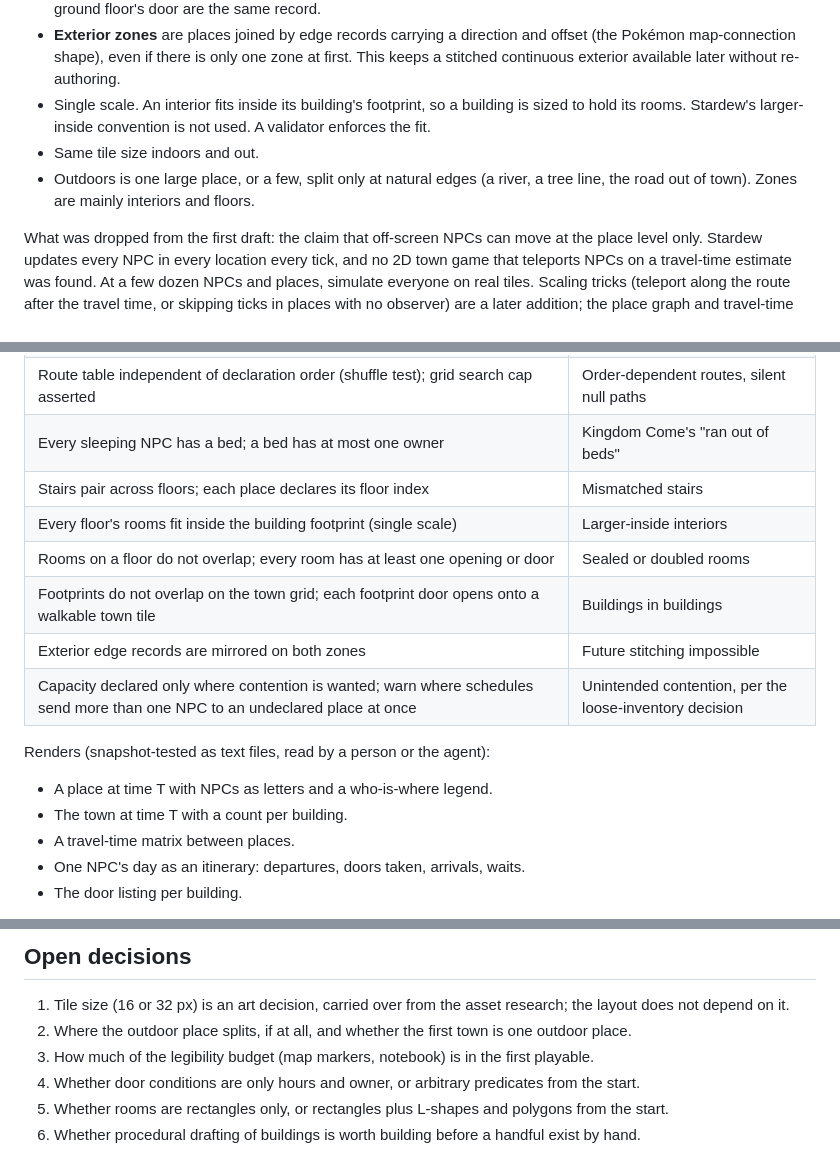
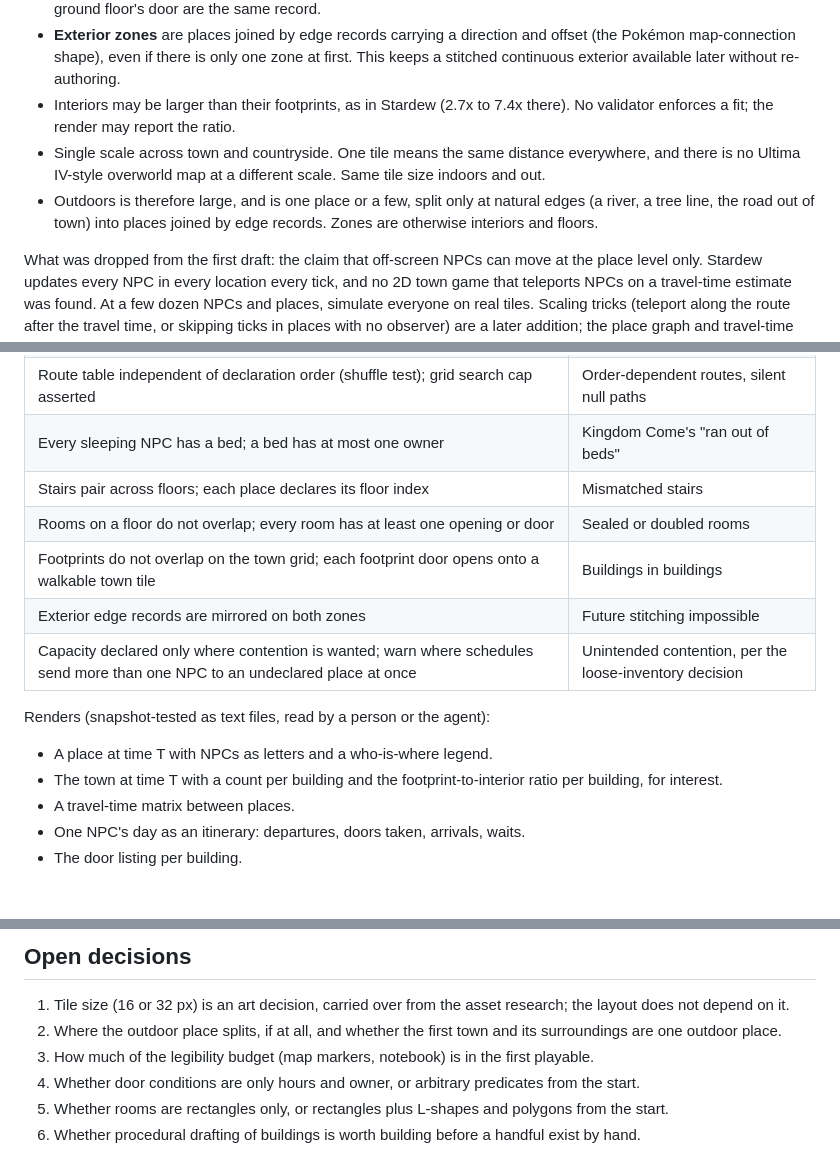
Before and after one commit to ianb/game-world, a Markdown page: docs/design/world-layout.md, 3 parts joined by grey strips. GitHub-like rendering.

```diff
--- a/docs/design/world-layout.md
+++ b/docs/design/world-layout.md
@@ -34,13 +34,14 @@ Proposal: an authored graph.
   and offset (the Pokémon map-connection shape), even if there is only one
   zone at first. This keeps a stitched continuous exterior available later
   without re-authoring.
-- Single scale. An interior fits inside its building's footprint, so a
-  building is sized to hold its rooms. Stardew's larger-inside convention is
-  not used. A validator enforces the fit.
-- Same tile size indoors and out.
-- Outdoors is one large place, or a few, split only at natural edges (a
-  river, a tree line, the road out of town). Zones are mainly interiors and
-  floors.
+- Interiors may be larger than their footprints, as in Stardew (2.7x to
+  7.4x there). No validator enforces a fit; the render may report the ratio.
+- Single scale across town and countryside. One tile means the same
+  distance everywhere, and there is no Ultima IV-style overworld map at a
+  different scale. Same tile size indoors and out.
+- Outdoors is therefore large, and is one place or a few, split only at
+  natural edges (a river, a tree line, the road out of town) into places
+  joined by edge records. Zones are otherwise interiors and floors.
 
 What was dropped from the first draft: the claim that off-screen NPCs can
 move at the place level only. Stardew updates every NPC in every location
@@ -148,7 +149,6 @@ sources.
 | Route table independent of declaration order (shuffle test); grid search cap asserted | Order-dependent routes, silent null paths |
 | Every sleeping NPC has a bed; a bed has at most one owner | Kingdom Come's "ran out of beds" |
 | Stairs pair across floors; each place declares its floor index | Mismatched stairs |
-| Every floor's rooms fit inside the building footprint (single scale) | Larger-inside interiors |
 | Rooms on a floor do not overlap; every room has at least one opening or door | Sealed or doubled rooms |
 | Footprints do not overlap on the town grid; each footprint door opens onto a walkable town tile | Buildings in buildings |
 | Exterior edge records are mirrored on both zones | Future stitching impossible |
@@ -157,7 +157,8 @@ sources.
 Renders (snapshot-tested as text files, read by a person or the agent):
 
 - A place at time T with NPCs as letters and a who-is-where legend.
-- The town at time T with a count per building.
+- The town at time T with a count per building and the footprint-to-interior
+  ratio per building, for interest.
 - A travel-time matrix between places.
 - One NPC's day as an itinerary: departures, doors taken, arrivals, waits.
 - The door listing per building.
@@ -202,8 +203,8 @@ later.
 
 1. Tile size (16 or 32 px) is an art decision, carried over from the asset
    research; the layout does not depend on it.
-2. Where the outdoor place splits, if at all, and whether the first town is
-   one outdoor place.
+2. Where the outdoor place splits, if at all, and whether the first town
+   and its surroundings are one outdoor place.
 3. How much of the legibility budget (map markers, notebook) is in the first
    playable.
 4. Whether door conditions are only hours and owner, or arbitrary
```
Also changed, not shown: docs/decisions.md (+20 -3 lines).
